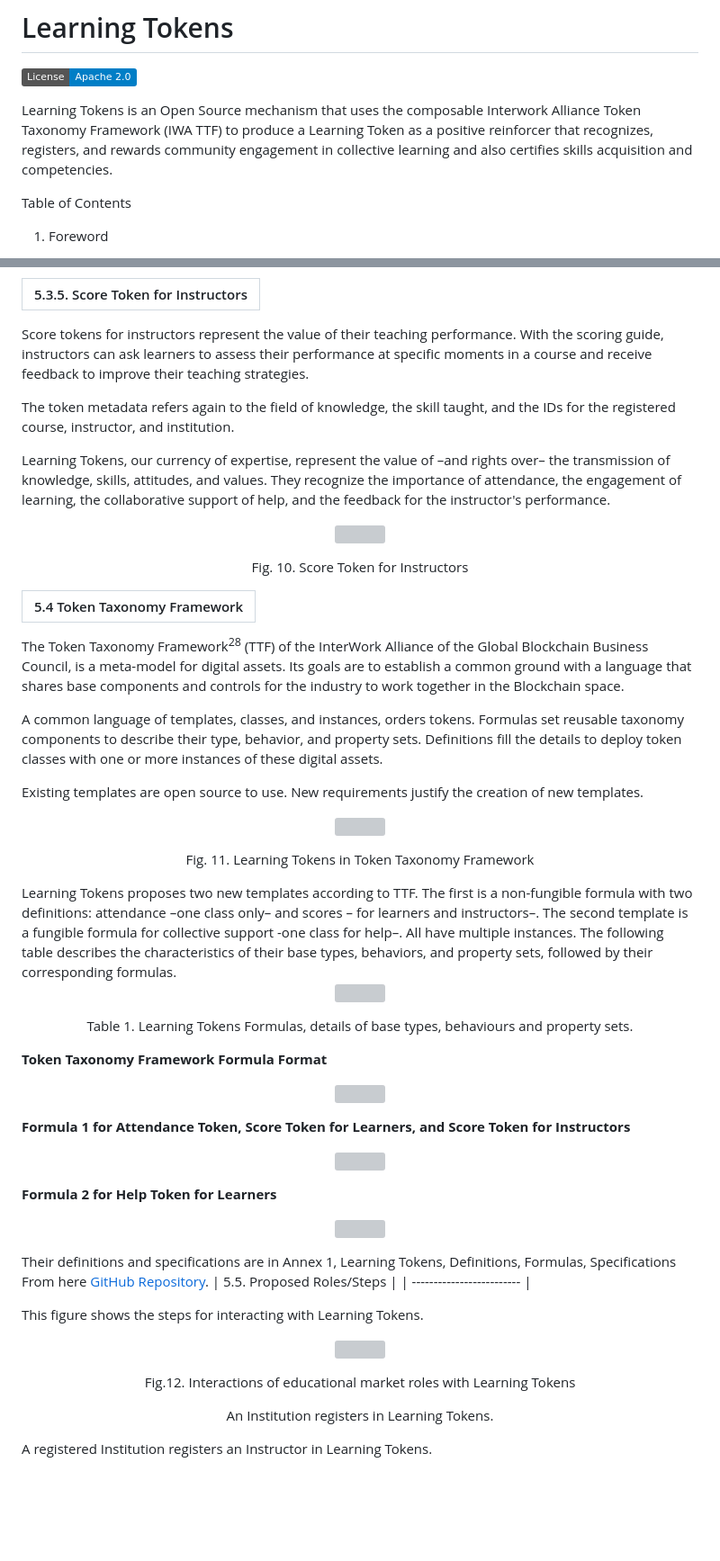
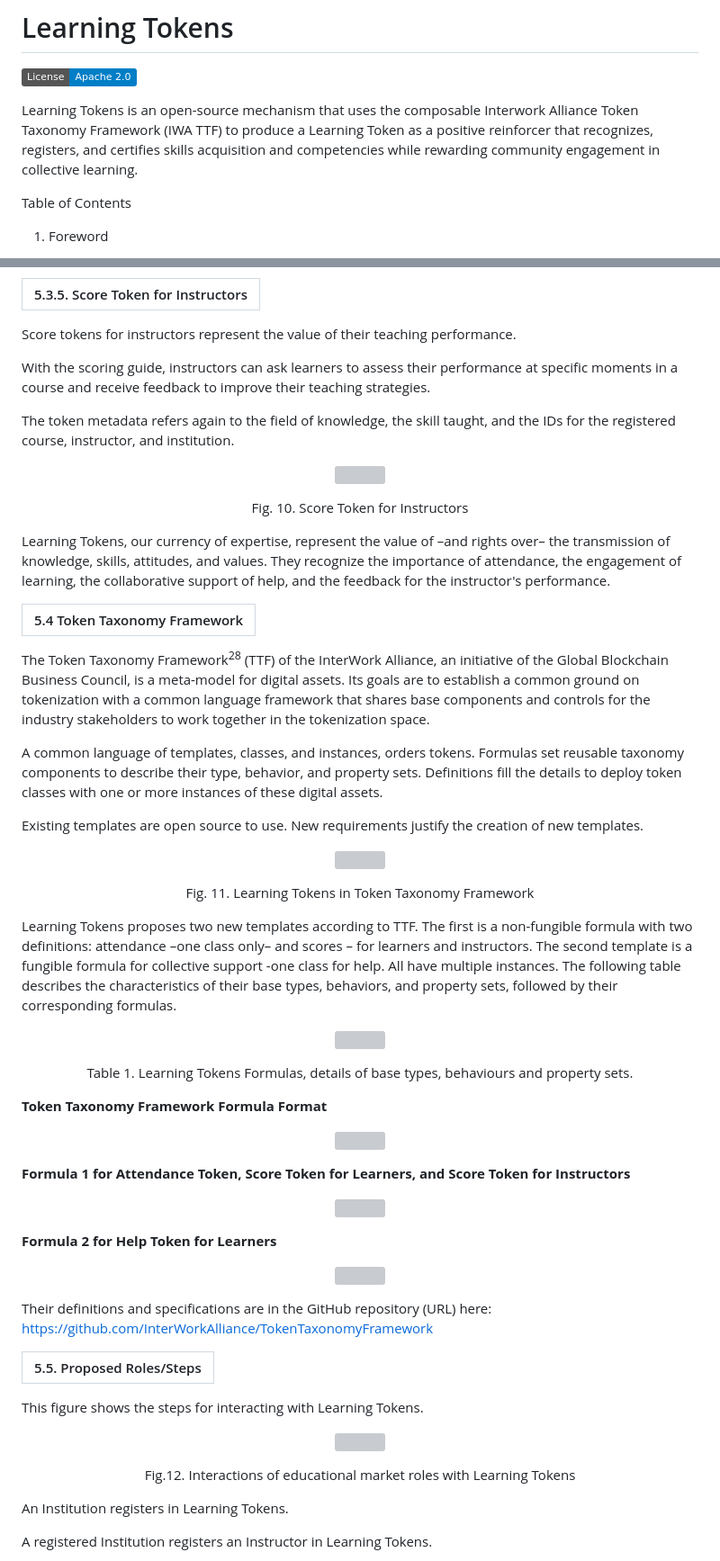
Before and after one commit to hyperledger-labs/learning-tokens, a Markdown page: README.md, 2 parts joined by grey strips. Shown at 90% size. Drawn GitHub-style; badges without logos; blank space fills up the shorter version; grey boxes are pictures that could not be loaded.

```diff
--- a/README.md
+++ b/README.md
@@ -2,7 +2,7 @@
 
 [![License](https://img.shields.io/badge/License-Apache_2.0-blue.svg)](https://github.com/hyperledger-labs/learning-tokens/blob/main/LICENSE)
 
-Learning Tokens is an Open Source mechanism that uses the composable Interwork Alliance Token Taxonomy Framework (IWA TTF) to produce a Learning Token as a positive reinforcer that recognizes, registers, and rewards community engagement in collective learning and also certifies skills acquisition and competencies.
+Learning Tokens is an open-source mechanism that uses the composable Interwork Alliance Token Taxonomy Framework (IWA TTF) to produce a Learning Token as a positive reinforcer that recognizes, registers, and certifies skills acquisition and competencies while rewarding community engagement in collective learning.
 
 Table of Contents
 
@@ -380,11 +381,10 @@ Fig. 9. Help Token for Learners
 | ---------------------------------- |
 
 Score tokens for instructors represent the value of their teaching performance.
+
 With the scoring guide, instructors can ask learners to assess their performance at specific moments in a course and receive feedback to improve their teaching strategies.
 
 The token metadata refers again to the field of knowledge, the skill taught, and the IDs for the registered course, instructor, and institution.
-
-Learning Tokens, our currency of expertise, represent the value of –and rights over– the transmission of knowledge, skills, attitudes, and values. They recognize the importance of attendance, the engagement of learning, the collaborative support of help, and the feedback for the instructor's performance.
 
 <p align="center">
 <img src="https://imgur.com/nVFoBof.jpg"/>
@@ -393,10 +393,12 @@ Learning Tokens, our currency of expertise, represent the value of –and rights
 Fig. 10. Score Token for Instructors
 </p>
 
+Learning Tokens, our currency of expertise, represent the value of –and rights over– the transmission of knowledge, skills, attitudes, and values. They recognize the importance of attendance, the engagement of learning, the collaborative support of help, and the feedback for the instructor's performance.
+
 | 5.4 Token Taxonomy Framework |
 | ---------------------------- |
 
-The Token Taxonomy Framework<sup>28</sup> (TTF) of the InterWork Alliance of the Global Blockchain Business Council, is a meta-model for digital assets. Its goals are to establish a common ground with a language that shares base components and controls for the industry to work together in the Blockchain space.
+The Token Taxonomy Framework<sup>28</sup> (TTF) of the InterWork Alliance, an initiative of the Global Blockchain Business Council, is a meta-model for digital assets. Its goals are to establish a common ground on tokenization with a common language framework that shares base components and controls for the industry stakeholders to work together in the tokenization space.
 
 A common language of templates, classes, and instances, orders tokens. Formulas set reusable taxonomy components to describe their type, behavior, and property sets. Definitions fill the details to deploy token classes with one or more instances of these digital assets.
 
@@ -408,7 +410,9 @@ Existing templates are open source to use. New requirements justify the creation
 <p align="center">
 Fig. 11. Learning Tokens in Token Taxonomy Framework
 </p>
-Learning Tokens proposes two new templates according to TTF. The first is a non-fungible formula with two definitions: attendance –one class only– and scores – for learners and instructors–. The second template is a fungible formula for collective support -one class for help–. All have multiple instances. The following table describes the characteristics of their base types, behaviors, and property sets, followed by their corresponding formulas.
+
+Learning Tokens proposes two new templates according to TTF. The first is a non-fungible formula with two definitions: attendance –one class only– and scores – for learners and instructors. The second template is a fungible formula for collective support -one class for help. All have multiple instances. The following table describes the characteristics of their base types, behaviors, and property sets, followed by their corresponding formulas.
+
 <p align="center">
 <img src="https://imgur.com/wo25jZ7.jpg"/>
 </p>
@@ -440,7 +444,8 @@ Table 1. Learning Tokens Formulas, details of base types, behaviours and propert
 <p align="center">
 </p>
 
-Their definitions and specifications are in Annex 1, Learning Tokens, Definitions, Formulas, Specifications From here [GitHub Repository](https://github.com/TanjinAlam/learning-tokens/tree/tanjin/Labs/UCA).
+Their definitions and specifications are in the GitHub repository (URL) here: https://github.com/InterWorkAlliance/TokenTaxonomyFramework
+
 | 5.5. Proposed Roles/Steps |
 | ------------------------- |
 
@@ -454,6 +459,7 @@ Fig.12. Interactions of educational market roles with Learning Tokens
 </p>
 
 <p align="center">
+
 An Institution registers in Learning Tokens.
 
 A registered Institution registers an Instructor in Learning Tokens.
```
Also changed, not shown: other parts of README.md (+80 -41 lines).
